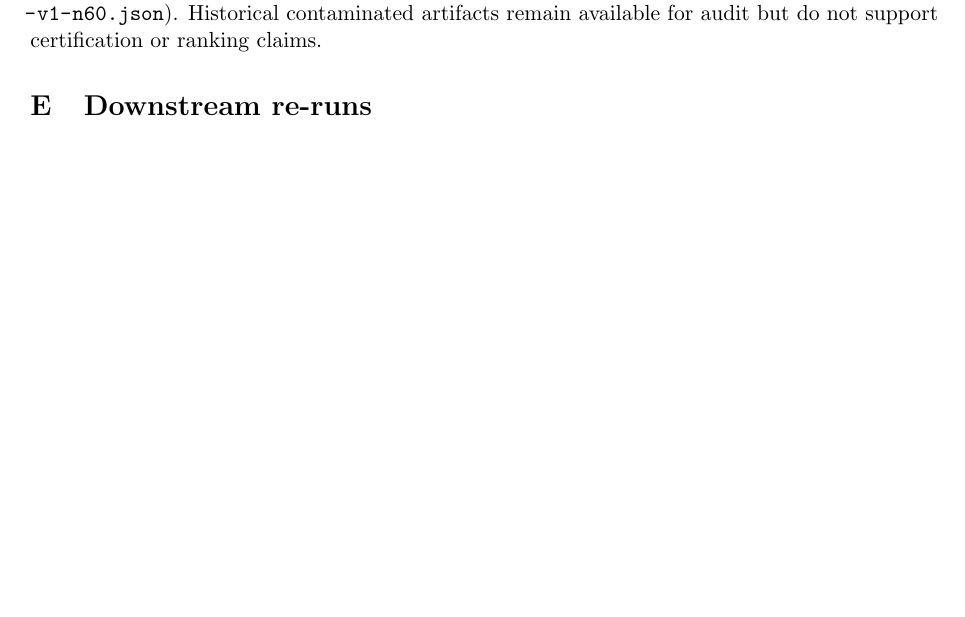
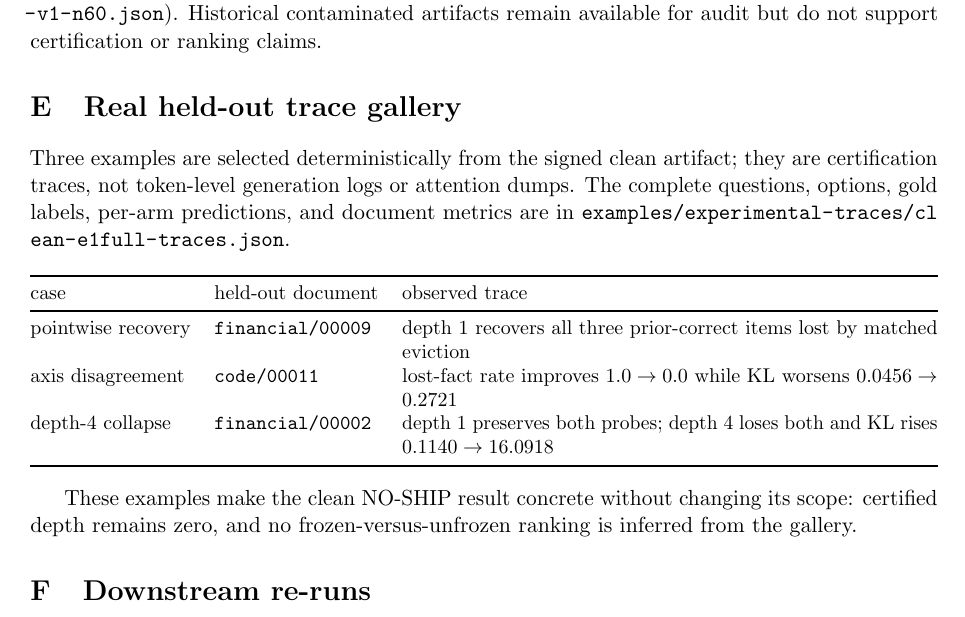
Before and after one commit to loveless2001/memory, a LaTeX paper (paper2/main.tex): part of page 9 of 10, cut so that both start at the same text, the shorter picture padded with empty space. Compiled offline with pdfLaTeX.

Commit message:
docs: publish clean experimental trace examples

```diff
--- a/paper2/main.tex
+++ b/paper2/main.tex
@@ -2,6 +2,7 @@
 \usepackage[margin=1.1in]{geometry}
 \usepackage{amsmath,amssymb}
 \usepackage{booktabs}
+\usepackage{tabularx}
 \usepackage{graphicx}
 \usepackage{microtype}
 \usepackage{xurl}
@@ -507,6 +508,30 @@ Clean artifact of record:
 Historical contaminated artifacts remain available for audit but do not
 support certification or ranking claims.
 
+\section{Real held-out trace gallery}
+Three examples are selected deterministically from the signed clean artifact;
+they are certification traces, not token-level generation logs or attention
+dumps. The complete questions, options, gold labels, per-arm predictions, and
+document metrics are in
+\url{examples/experimental-traces/clean-e1full-traces.json}.
+
+\begin{center}
+\small
+\begin{tabularx}{\linewidth}{@{}llX@{}}
+\toprule
+case & held-out document & observed trace \\
+\midrule
+pointwise recovery & \texttt{financial/00009} & depth 1 recovers all three prior-correct items lost by matched eviction \\
+axis disagreement & \texttt{code/00011} & lost-fact rate improves $1.0\to0.0$ while KL worsens $0.0456\to0.2721$ \\
+depth-4 collapse & \texttt{financial/00002} & depth 1 preserves both probes; depth 4 loses both and KL rises $0.1140\to16.0918$ \\
+\bottomrule
+\end{tabularx}
+\end{center}
+
+These examples make the clean NO-SHIP result concrete without changing its
+scope: certified depth remains zero, and no frozen-versus-unfrozen ranking is
+inferred from the gallery.
+
 \section{Downstream re-runs}
 Frozen-regime rows: arm table
 (\url{plans/260717-2319-.../arm-table.json}, \url{fullrecipe_*}
```
Also changed, not shown: docs/project-changelog.md (+4 -0 lines), README.md, examples/experimental-traces/README.md (added), paper2/main.pdf, 3 other files.
